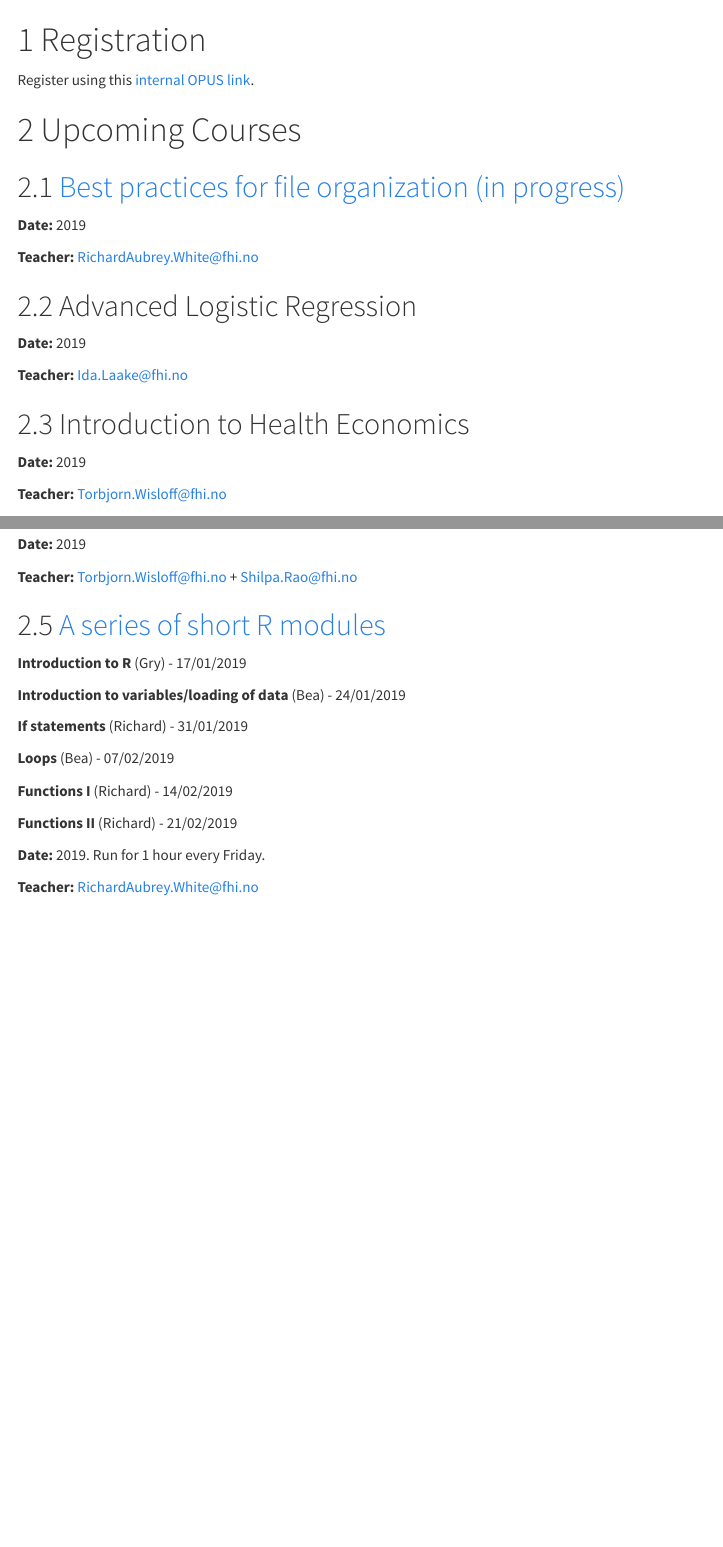
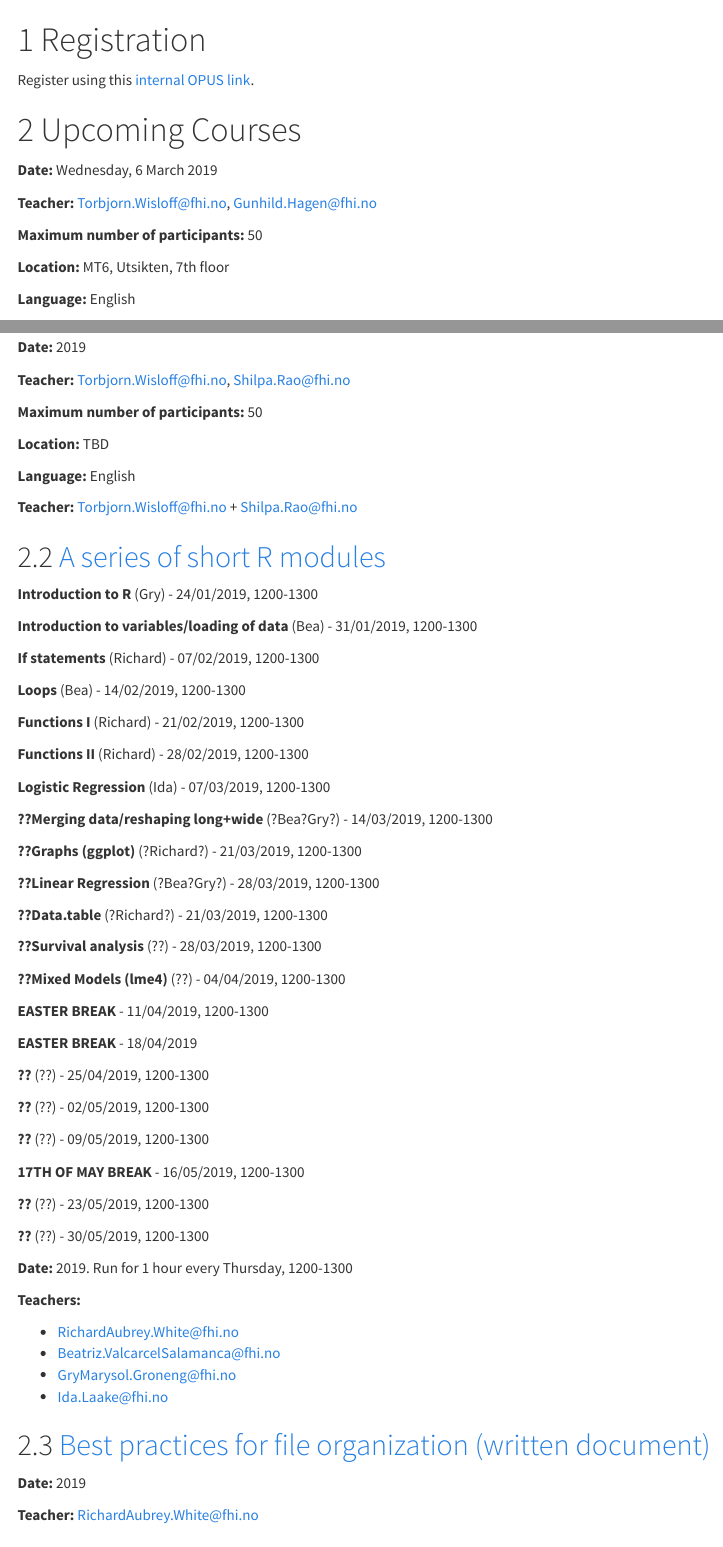
Before and after one commit to folkehelseinstituttet/infectious, an R Markdown document (website/courses.Rmd): the page in a window 1100 px wide, from its top, and a second part further down, joined at a grey line. Rendered offline with R 4.5, knitr and Pandoc, with nearby package versions; menus at the side of the page are left out.

Commit message:
update courses

```diff
--- a/website/courses.Rmd
+++ b/website/courses.Rmd
@@ -10,4 +10,12 @@
 
 # Upcoming Courses
 
-## [Best practices for file organization (in progress)](/best_practices_files/index.html)
+**Date:** Wednesday, 6 March 2019
+
+**Teacher:** Torbjorn.Wisloff@fhi.no, Gunhild.Hagen@fhi.no
+
+**Maximum number of participants:** 50
+
+**Location:** MT6, Utsikten, 7th floor
+
+**Language:** English
@@ -14,18 +25,72 @@
+**Date:** 2019
+
+**Teacher:** Torbjorn.Wisloff@fhi.no, Shilpa.Rao@fhi.no
+
+**Maximum number of participants:** 50
+
+**Location:** TBD
+
+**Language:** English
+
+**Teacher:** Torbjorn.Wisloff@fhi.no + Shilpa.Rao@fhi.no
+
+## [A series of short R modules](/short_r_modules/index.html)
+
+**Introduction to R** (Gry) - 24/01/2019, 1200-1300
+
+**Introduction to variables/loading of data** (Bea) - 31/01/2019, 1200-1300
+
+**If statements** (Richard) - 07/02/2019, 1200-1300
+
+**Loops** (Bea) - 14/02/2019, 1200-1300
+
+**Functions I** (Richard) - 21/02/2019, 1200-1300
+
+**Functions II** (Richard) - 28/02/2019, 1200-1300
+
+**Logistic Regression** (Ida) - 07/03/2019, 1200-1300
+
+**??Merging data/reshaping long+wide** (?Bea?Gry?) - 14/03/2019, 1200-1300
+
+**??Graphs (ggplot)** (?Richard?) - 21/03/2019, 1200-1300
+
+**??Linear Regression** (?Bea?Gry?) - 28/03/2019, 1200-1300
+
+**??Data.table** (?Richard?) - 21/03/2019, 1200-1300
+
+**??Survival analysis** (??) - 28/03/2019, 1200-1300
+
+**??Mixed Models (lme4)** (??) - 04/04/2019, 1200-1300
+
+**EASTER BREAK** - 11/04/2019, 1200-1300
+
+**EASTER BREAK** - 18/04/2019
+
+**??** (??) - 25/04/2019, 1200-1300
+
+**??** (??) - 02/05/2019, 1200-1300
+
+**??** (??) - 09/05/2019, 1200-1300
+
+**17TH OF MAY BREAK** - 16/05/2019, 1200-1300
+
+**??** (??) - 23/05/2019, 1200-1300
+
+**??** (??) - 30/05/2019, 1200-1300
+
+**Date:** 2019. Run for 1 hour every Thursday, 1200-1300
+
+**Teachers:**
+
+- RichardAubrey.White@fhi.no
+- Beatriz.ValcarcelSalamanca@fhi.no
+- GryMarysol.Groneng@fhi.no
+- Ida.Laake@fhi.no
+
+## [Best practices for file organization (written document)](/best_practices_files/index.html)
 
 **Date:** 2019
 
 **Teacher:** RichardAubrey.White@fhi.no
 
 \hline
-
-## Advanced Logistic Regression
-
-**Date:** 2019
-
-**Teacher:** Ida.Laake@fhi.no
-
-## Introduction to Health Economics
-
-**Date:** 2019
-
-**Teacher:** Torbjorn.Wisloff@fhi.no
@@ -35,24 +97,3 @@
-**Date:** 2019
-
-**Teacher:** Torbjorn.Wisloff@fhi.no + Shilpa.Rao@fhi.no
-
-## [A series of short R modules](/short_r_modules/index.html)
-
-**Introduction to R** (Gry) - 17/01/2019
-
-**Introduction to variables/loading of data** (Bea) - 24/01/2019
-
-**If statements** (Richard) - 31/01/2019
-
-**Loops** (Bea) - 07/02/2019
-
-**Functions I** (Richard) - 14/02/2019
-
-**Functions II** (Richard) - 21/02/2019
-
-**Date:** 2019. Run for 1 hour every Friday.
-
-**Teacher:** RichardAubrey.White@fhi.no
 
 # Course Resources
 
```
Also changed, not shown: website/courses.Rmd (6 more changed lines), 2 other files.
